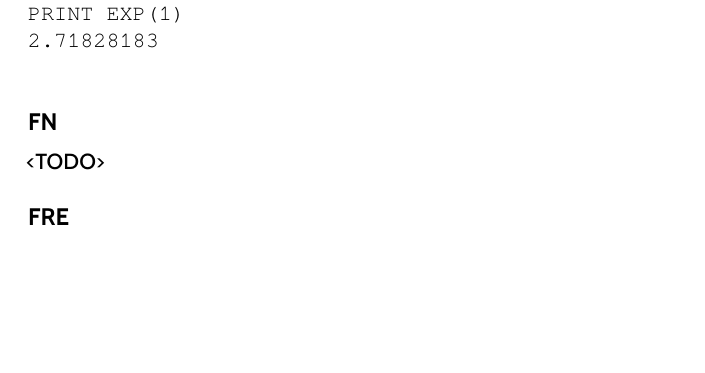
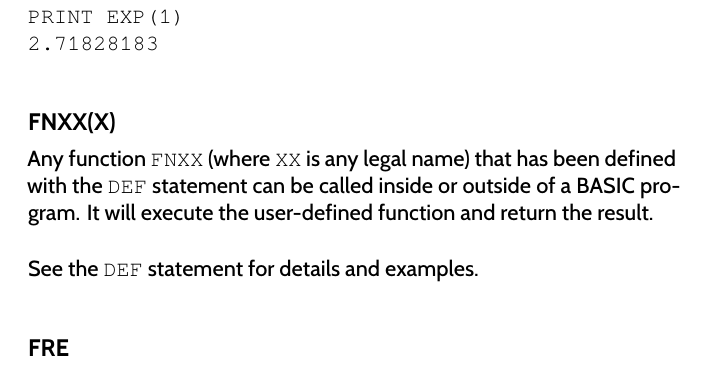
Before and after one commit to X16Community/x16-user-guide, a LaTeX thesis (user_guide.tex, which reads appendix/basic_commands.tex): part of page 110 of 159, cut so that both start at the same text, the shorter picture padded with empty space. Compiled offline with XeLaTeX.

Commit message:
Add docs for user-defined functions

```diff
--- a/appendix/basic_commands.tex
+++ b/appendix/basic_commands.tex
@@ -3070,9 +3072,14 @@ Examples:\\
 
 }
 
-\subsection{FN}
-
-<TODO>
+\subsection{FNXX(X)}
+
+Any function {\ttfamily FNXX} (where {\ttfamily XX} is any legal name) that has
+been defined with the {\ttfamily DEF} statement can be called inside or outside
+of a BASIC program.  It will execute the user-defined function and return the
+result.\\
+
+See the {\ttfamily DEF} statement for details and examples.\\
 
 \subsection{FRE}
 
```
Also changed, not shown: appendix/basic_commands.tex (4 more changed lines).
